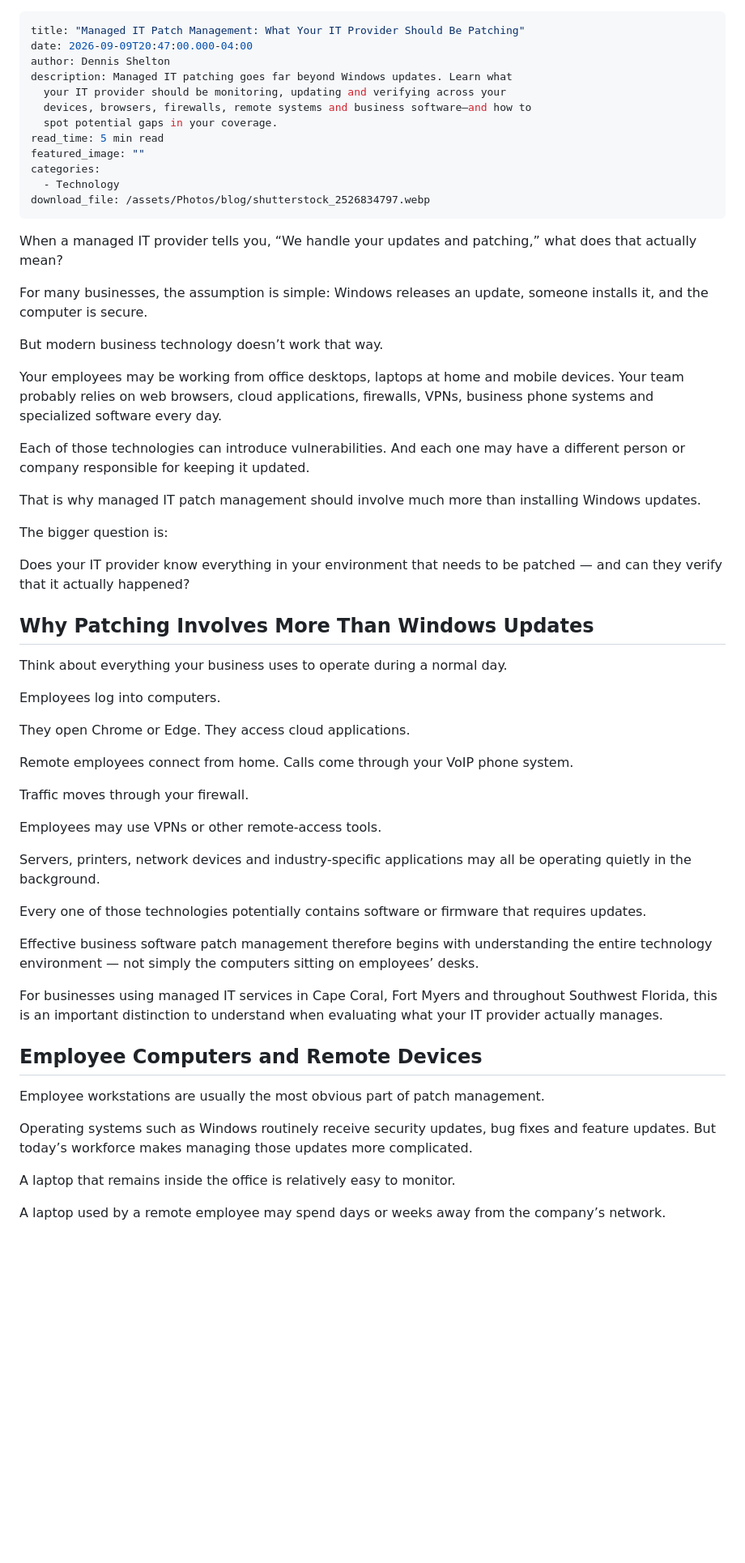
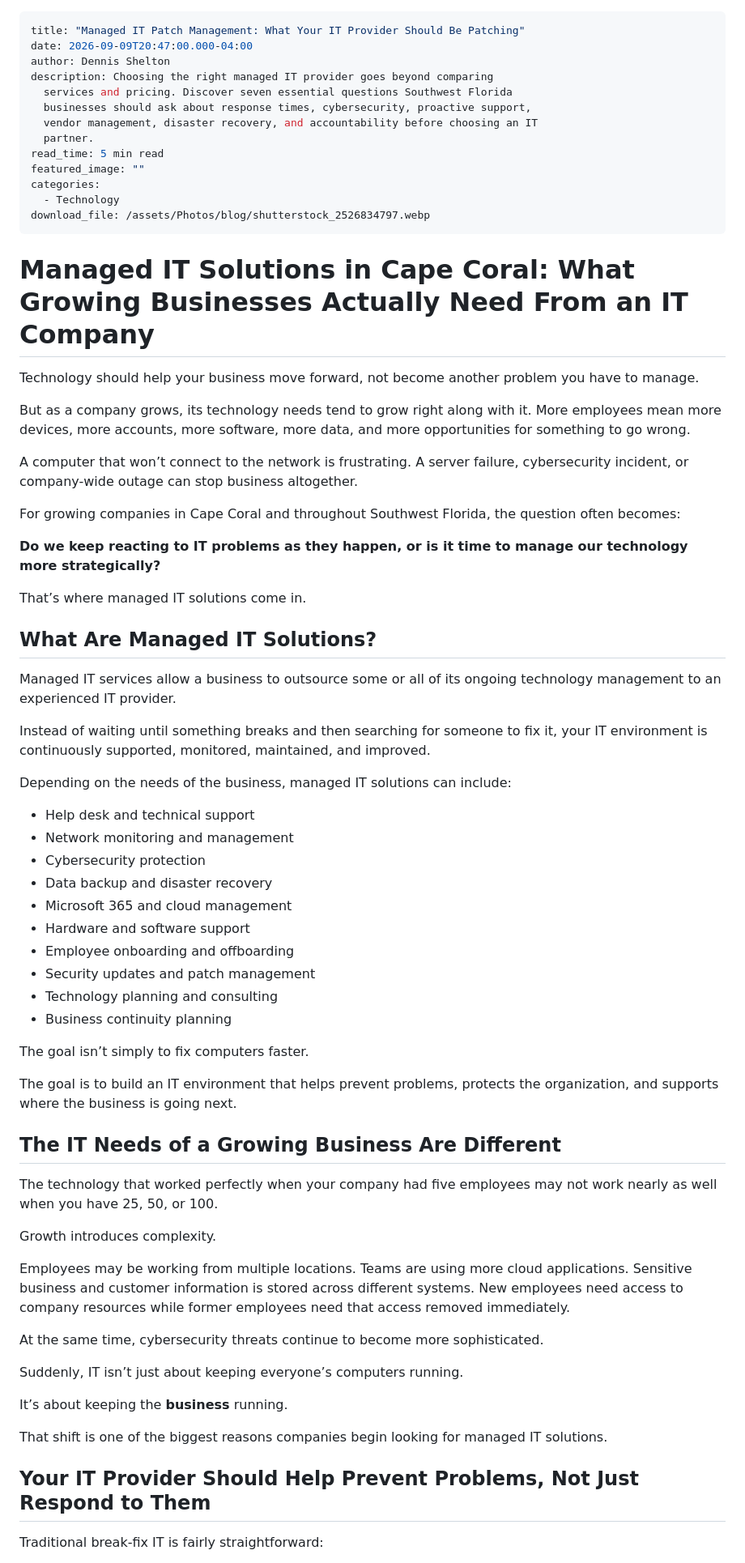
Before and after one commit to dlshelton/its-it-llc-website, a Markdown page: blog/_posts/managed-it-patch-management-what-your-it-provider-should-be-patching.md, the part around one of its changes. Shown at 81% size. Drawn GitHub-style; blank space fills up the shorter version.

```diff
--- a/blog/_posts/managed-it-patch-management-what-your-it-provider-should-be-patching.md
+++ b/blog/_posts/managed-it-patch-management-what-your-it-provider-should-be-patching.md
@@ -2,61 +2,71 @@
 title: "Managed IT Patch Management: What Your IT Provider Should Be Patching"
 date: 2026-09-09T20:47:00.000-04:00
 author: Dennis Shelton
-description: Managed IT patching goes far beyond Windows updates. Learn what
-  your IT provider should be monitoring, updating and verifying across your
-  devices, browsers, firewalls, remote systems and business software—and how to
-  spot potential gaps in your coverage.
+description: Choosing the right managed IT provider goes beyond comparing
+  services and pricing. Discover seven essential questions Southwest Florida
+  businesses should ask about response times, cybersecurity, proactive support,
+  vendor management, disaster recovery, and accountability before choosing an IT
+  partner.
 read_time: 5 min read
 featured_image: ""
 categories:
   - Technology
 download_file: /assets/Photos/blog/shutterstock_2526834797.webp
 ---
-When a managed IT provider tells you, “We handle your updates and patching,” what does that actually mean?
+# **Managed IT Solutions in Cape Coral: What Growing Businesses Actually Need From an IT Company**
 
-For many businesses, the assumption is simple: Windows releases an update, someone installs it, and the computer is secure.
+Technology should help your business move forward, not become another problem you have to manage.
 
-But modern business technology doesn’t work that way.
+But as a company grows, its technology needs tend to grow right along with it. More employees mean more devices, more accounts, more software, more data, and more opportunities for something to go wrong.
 
-Your employees may be working from office desktops, laptops at home and mobile devices. Your team probably relies on web browsers, cloud applications, firewalls, VPNs, business phone systems and specialized software every day.
+A computer that won’t connect to the network is frustrating. A server failure, cybersecurity incident, or company-wide outage can stop business altogether.
 
-Each of those technologies can introduce vulnerabilities. And each one may have a different person or company responsible for keeping it updated.
+For growing companies in Cape Coral and throughout Southwest Florida, the question often becomes:
 
-That is why managed IT patch management should involve much more than installing Windows updates.
+**Do we keep reacting to IT problems as they happen, or is it time to manage our technology more strategically?**
 
-The bigger question is:
+That’s where managed IT solutions come in.
 
-Does your IT provider know everything in your environment that needs to be patched — and can they verify that it actually happened?
+## **What Are Managed IT Solutions?**
 
-## Why Patching Involves More Than Windows Updates
+Managed IT services allow a business to outsource some or all of its ongoing technology management to an experienced IT provider.
 
-Think about everything your business uses to operate during a normal day.
+Instead of waiting until something breaks and then searching for someone to fix it, your IT environment is continuously supported, monitored, maintained, and improved.
 
-Employees log into computers.
+Depending on the needs of the business, managed IT solutions can include:
 
-They open Chrome or Edge. They access cloud applications.
+* Help desk and technical support
+* Network monitoring and management
+* Cybersecurity protection
+* Data backup and disaster recovery
+* Microsoft 365 and cloud management
+* Hardware and software support
+* Employee onboarding and offboarding
+* Security updates and patch management
+* Technology planning and consulting
+* Business continuity planning
 
-Remote employees connect from home. Calls come through your VoIP phone system.
+The goal isn’t simply to fix computers faster.
 
-Traffic moves through your firewall.
+The goal is to build an IT environment that helps prevent problems, protects the organization, and supports where the business is going next.
 
-Employees may use VPNs or other remote-access tools.
+## **The IT Needs of a Growing Business Are Different**
 
-Servers, printers, network devices and industry-specific applications may all be operating quietly in the background.
+The technology that worked perfectly when your company had five employees may not work nearly as well when you have 25, 50, or 100.
 
-Every one of those technologies potentially contains software or firmware that requires updates.
+Growth introduces complexity.
 
-Effective business software patch management therefore begins with understanding the entire technology environment — not simply the computers sitting on employees’ desks.
+Employees may be working from multiple locations. Teams are using more cloud applications. Sensitive business and customer information is stored across different systems. New employees need access to company resources while former employees need that access removed immediately.
 
-For businesses using managed IT services in Cape Coral, Fort Myers and throughout Southwest Florida, this is an important distinction to understand when evaluating what your IT provider actually manages.
+At the same time, cybersecurity threats continue to become more sophisticated.
 
-## Employee Computers and Remote Devices
+Suddenly, IT isn’t just about keeping everyone’s computers running.
 
-Employee workstations are usually the most obvious part of patch management.
+It’s about keeping the **business** running.
 
-Operating systems such as Windows routinely receive security updates, bug fixes and feature updates. But today’s workforce makes managing those updates more complicated.
+That shift is one of the biggest reasons companies begin looking for managed IT solutions.
 
-A laptop that remains inside the office is relatively easy to monitor.
+## **Your IT Provider Should Help Prevent Problems, Not Just Respond to Them**
 
-A laptop used by a remote employee may spend days or weeks away from the company’s network.
+Traditional break-fix IT is fairly straightforward:
 
```
Also changed, not shown: other parts of blog/_posts/managed-it-patch-management-what-your-it-provider-should-be-patching.md (+79 -192 lines).
